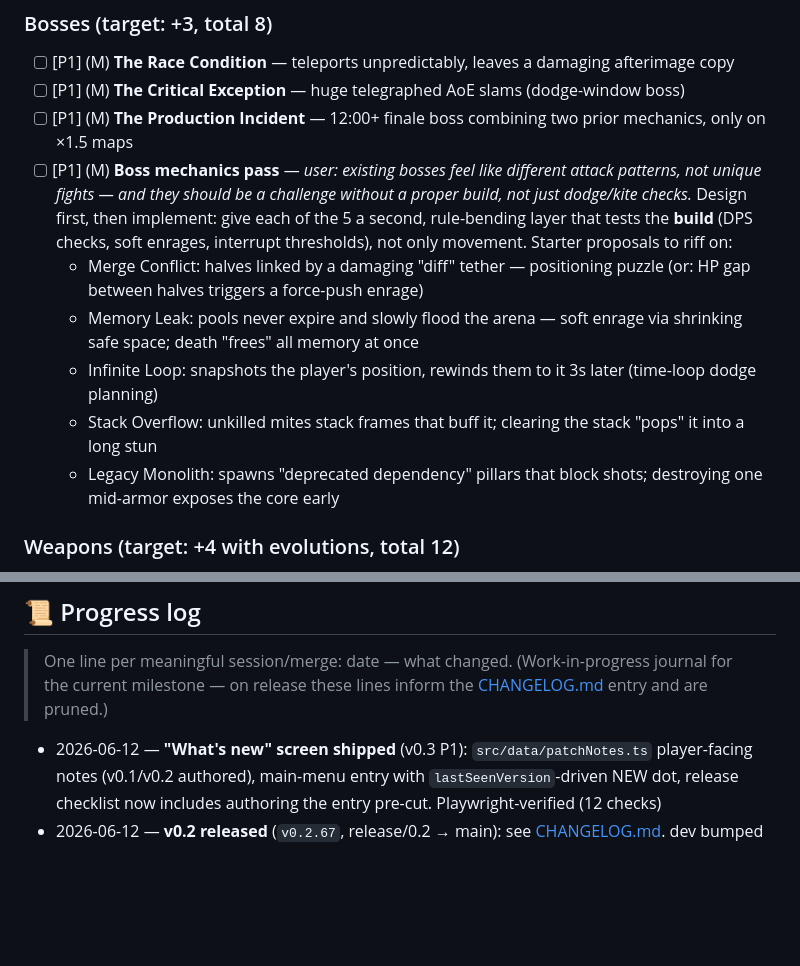
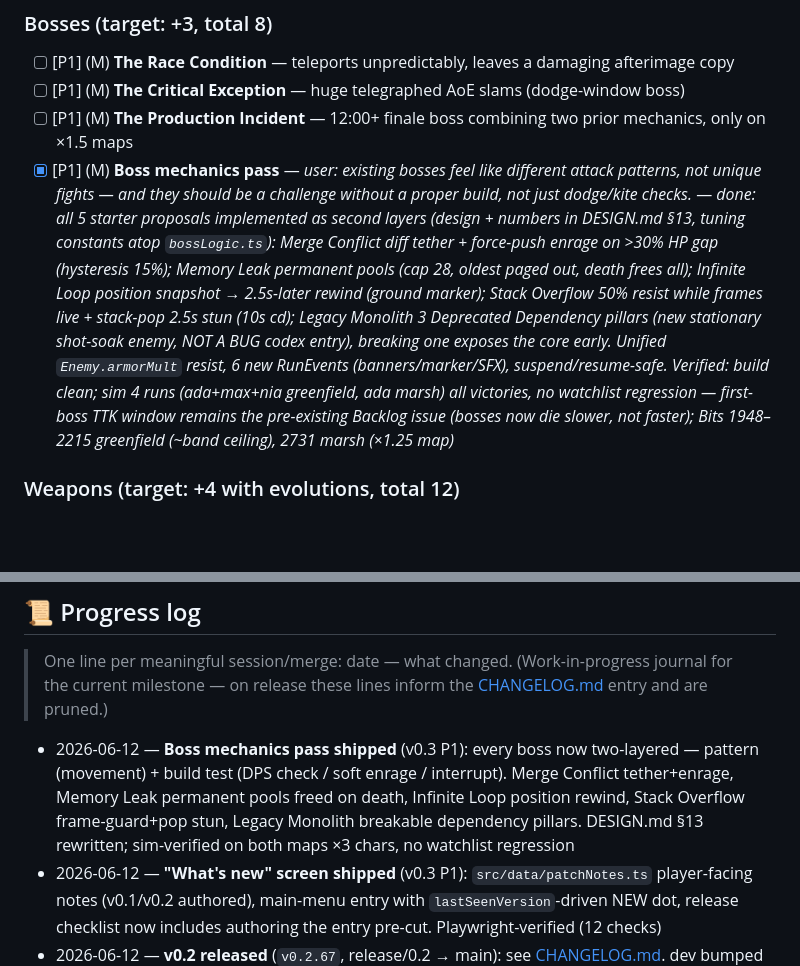
Before and after one commit to siposbnc/debugger, a Markdown page: ROADMAP.md, 2 parts joined by grey strips. GitHub-like rendering; blank space fills up the shorter version.

Commit message:
Roadmap: check off boss mechanics pass + progress log
Co-Authored-By: Claude Fable 5 <noreply@anthropic.com>

```diff
--- a/ROADMAP.md
+++ b/ROADMAP.md
@@ -32,12 +32,7 @@ records in `src/data/` plus a behavior key in `src/game/` and a sprite in `src/r
 - [ ] [P1] (M) **The Race Condition** — teleports unpredictably, leaves a damaging afterimage copy
 - [ ] [P1] (M) **The Critical Exception** — huge telegraphed AoE slams (dodge-window boss)
 - [ ] [P1] (M) **The Production Incident** — 12:00+ finale boss combining two prior mechanics, only on ×1.5 maps
-- [ ] [P1] (M) **Boss mechanics pass** — *user: existing bosses feel like different attack patterns, not unique fights — and they should be a challenge without a proper build, not just dodge/kite checks.* Design first, then implement: give each of the 5 a second, rule-bending layer that tests the **build** (DPS checks, soft enrages, interrupt thresholds), not only movement. Starter proposals to riff on:
-  - Merge Conflict: halves linked by a damaging "diff" tether — positioning puzzle (or: HP gap between halves triggers a force-push enrage)
-  - Memory Leak: pools never expire and slowly flood the arena — soft enrage via shrinking safe space; death "frees" all memory at once
-  - Infinite Loop: snapshots the player's position, rewinds them to it 3s later (time-loop dodge planning)
-  - Stack Overflow: unkilled mites stack frames that buff it; clearing the stack "pops" it into a long stun
-  - Legacy Monolith: spawns "deprecated dependency" pillars that block shots; destroying one mid-armor exposes the core early
+- [x] [P1] (M) **Boss mechanics pass** — *user: existing bosses feel like different attack patterns, not unique fights — and they should be a challenge without a proper build, not just dodge/kite checks.* — *done: all 5 starter proposals implemented as second layers (design + numbers in DESIGN.md §13, tuning constants atop `bossLogic.ts`): Merge Conflict diff tether + force-push enrage on >30% HP gap (hysteresis 15%); Memory Leak permanent pools (cap 28, oldest paged out, death frees all); Infinite Loop position snapshot → 2.5s-later rewind (ground marker); Stack Overflow 50% resist while frames live + stack-pop 2.5s stun (10s cd); Legacy Monolith 3 Deprecated Dependency pillars (new stationary shot-soak enemy, NOT A BUG codex entry), breaking one exposes the core early. Unified `Enemy.armorMult` resist, 6 new RunEvents (banners/marker/SFX), suspend/resume-safe. Verified: build clean; sim 4 runs (ada+max+nia greenfield, ada marsh) all victories, no watchlist regression — first-boss TTK window remains the pre-existing Backlog issue (bosses now die slower, not faster); Bits 1948–2215 greenfield (~band ceiling), 2731 marsh (×1.25 map)*
 
 ### Weapons (target: +4 with evolutions, total 12)
 - [ ] [P1] (M) **Fork Bomb** — thrown bomb that splits into smaller bombs → evolves **Zip Bomb** (recursive splits)
@@ -185,6 +180,7 @@ Parking lot — promote into a milestone before working on these.
 > One line per meaningful session/merge: date — what changed. (Work-in-progress journal for the
 > current milestone — on release these lines inform the [CHANGELOG.md](CHANGELOG.md) entry and are pruned.)
 
+- 2026-06-12 — **Boss mechanics pass shipped** (v0.3 P1): every boss now two-layered — pattern (movement) + build test (DPS check / soft enrage / interrupt). Merge Conflict tether+enrage, Memory Leak permanent pools freed on death, Infinite Loop position rewind, Stack Overflow frame-guard+pop stun, Legacy Monolith breakable dependency pillars. DESIGN.md §13 rewritten; sim-verified on both maps ×3 chars, no watchlist regression
 - 2026-06-12 — **"What's new" screen shipped** (v0.3 P1): `src/data/patchNotes.ts` player-facing notes (v0.1/v0.2 authored), main-menu entry with `lastSeenVersion`-driven NEW dot, release checklist now includes authoring the entry pre-cut. Playwright-verified (12 checks)
 - 2026-06-12 — **v0.2 released** (`v0.2.67`, release/0.2 → main): see [CHANGELOG.md](CHANGELOG.md). dev bumped to 0.3.0-dev (`v0.3-base`); v0.2 P2 QoL rolled into v0.3, P3s demoted to Backlog
 - 2026-06-12 — Three QoL roll-overs shipped in one settings/render pass: master volume slider (multiplier over SFX/music gains), reduce-flash mode (full-screen flash 25% / shake 35% when on), FPS particle safeguard (spawn probability sheds at >20ms frame EMA, floor 15%, hard cap 900; enemy cap untouched). All pure save additions, game logic untouched (no sim re-run needed)
```
